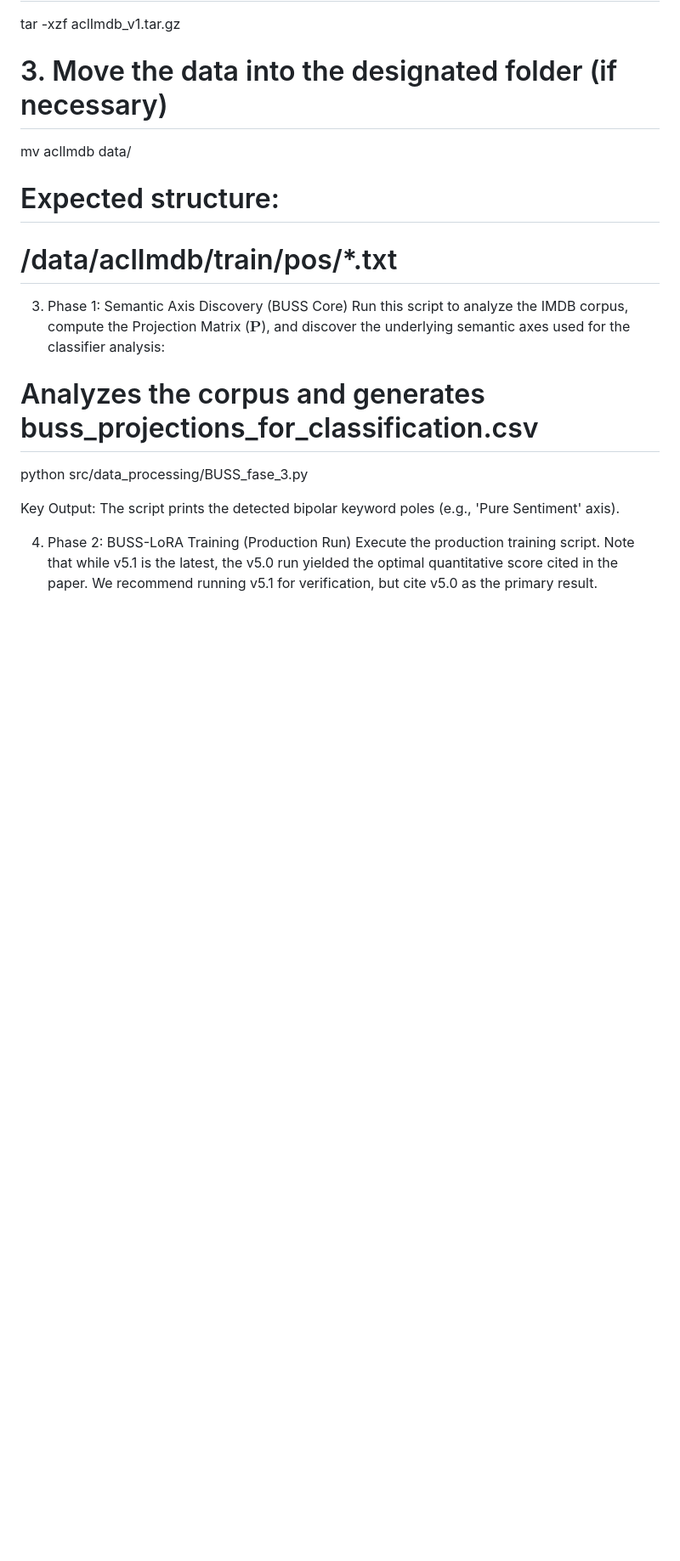
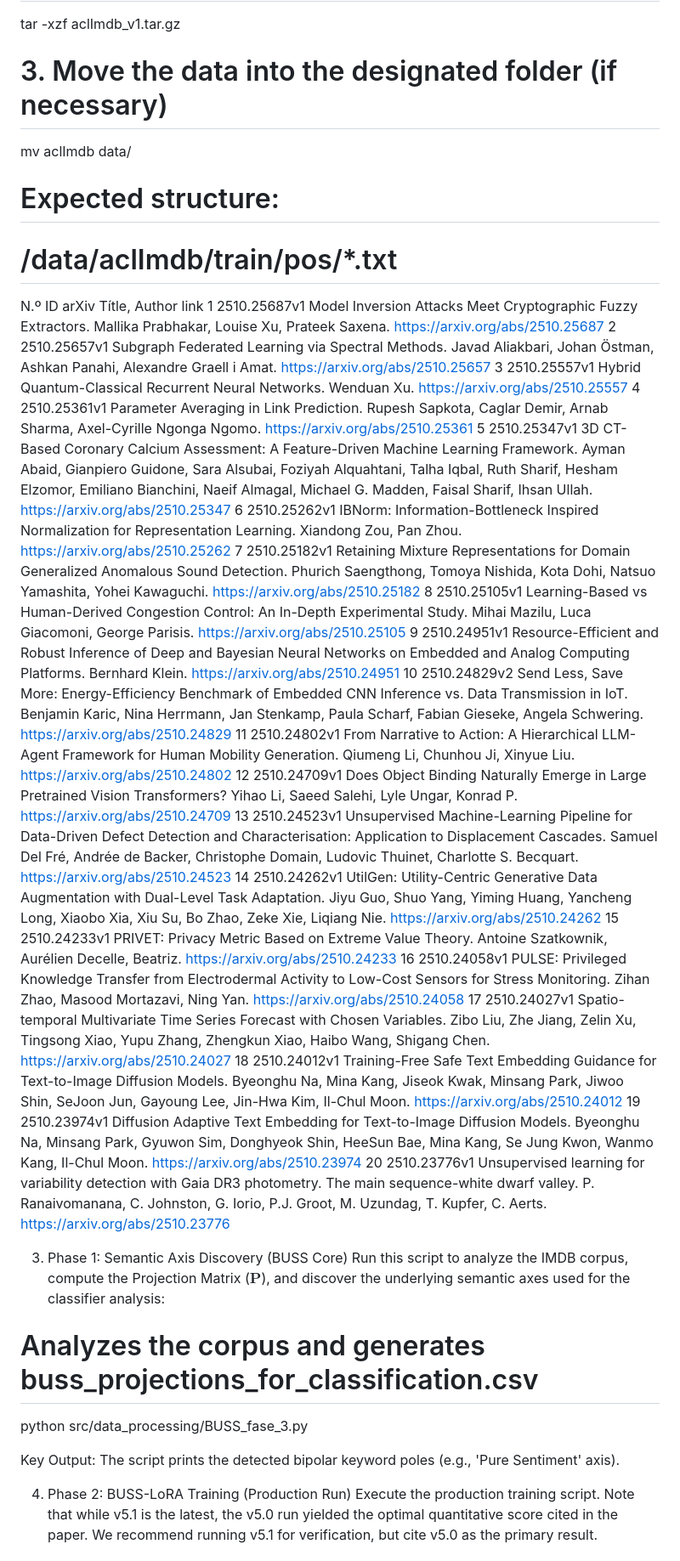
Before and after one commit to arturoornelasb/Bipolar-Universal-Semantic-Scale-BUSS-, a Markdown page: README.md, the part around one of its changes. Shown at 85% size. Drawn GitHub-style; blank space fills up the shorter version.

```diff
--- a/README.md
+++ b/README.md
@@ -84,6 +84,33 @@ mv aclImdb data/
 
 # Expected structure:
 # /data/aclImdb/train/pos/*.txt
+
+
+N.º	ID arXiv	Títle, Author link
+1	2510.25687v1	Model Inversion Attacks Meet Cryptographic Fuzzy Extractors. Mallika Prabhakar, Louise Xu, Prateek Saxena. https://arxiv.org/abs/2510.25687
+2	2510.25657v1	Subgraph Federated Learning via Spectral Methods. Javad Aliakbari, Johan Östman, Ashkan Panahi, Alexandre Graell i Amat. https://arxiv.org/abs/2510.25657
+3	2510.25557v1	Hybrid Quantum-Classical Recurrent Neural Networks. Wenduan Xu. https://arxiv.org/abs/2510.25557
+4	2510.25361v1	Parameter Averaging in Link Prediction. Rupesh Sapkota, Caglar Demir, Arnab Sharma, Axel-Cyrille Ngonga Ngomo. https://arxiv.org/abs/2510.25361
+5	2510.25347v1	3D CT-Based Coronary Calcium Assessment: A Feature-Driven Machine Learning Framework. Ayman Abaid, Gianpiero Guidone, Sara Alsubai, Foziyah Alquahtani, Talha Iqbal, Ruth Sharif, Hesham Elzomor, Emiliano Bianchini, Naeif Almagal, Michael G. Madden, Faisal Sharif, Ihsan Ullah. https://arxiv.org/abs/2510.25347
+6	2510.25262v1	IBNorm: Information-Bottleneck Inspired Normalization for Representation Learning. Xiandong Zou, Pan Zhou. https://arxiv.org/abs/2510.25262
+7	2510.25182v1	Retaining Mixture Representations for Domain Generalized Anomalous Sound Detection. Phurich Saengthong, Tomoya Nishida, Kota Dohi, Natsuo Yamashita, Yohei Kawaguchi. https://arxiv.org/abs/2510.25182
+8	2510.25105v1	Learning-Based vs Human-Derived Congestion Control: An In-Depth Experimental Study. Mihai Mazilu, Luca Giacomoni, George Parisis. https://arxiv.org/abs/2510.25105
+9	2510.24951v1	Resource-Efficient and Robust Inference of Deep and Bayesian Neural Networks on Embedded and Analog Computing Platforms. Bernhard Klein. https://arxiv.org/abs/2510.24951
+10	2510.24829v2	Send Less, Save More: Energy-Efficiency Benchmark of Embedded CNN Inference vs. Data Transmission in IoT. Benjamin Karic, Nina Herrmann, Jan Stenkamp, Paula Scharf, Fabian Gieseke, Angela Schwering. https://arxiv.org/abs/2510.24829
+11	2510.24802v1	From Narrative to Action: A Hierarchical LLM-Agent Framework for Human Mobility Generation. Qiumeng Li, Chunhou Ji, Xinyue Liu. https://arxiv.org/abs/2510.24802
+12	2510.24709v1	Does Object Binding Naturally Emerge in Large Pretrained Vision Transformers? Yihao Li, Saeed Salehi, Lyle Ungar, Konrad P. https://arxiv.org/abs/2510.24709
+13	2510.24523v1	Unsupervised Machine-Learning Pipeline for Data-Driven Defect Detection and Characterisation: Application to Displacement Cascades. Samuel Del Fré, Andrée de Backer, Christophe Domain, Ludovic Thuinet, Charlotte S. Becquart. https://arxiv.org/abs/2510.24523
+14	2510.24262v1	UtilGen: Utility-Centric Generative Data Augmentation with Dual-Level Task Adaptation. Jiyu Guo, Shuo Yang, Yiming Huang, Yancheng Long, Xiaobo Xia, Xiu Su, Bo Zhao, Zeke Xie, Liqiang Nie. https://arxiv.org/abs/2510.24262
+15	2510.24233v1	PRIVET: Privacy Metric Based on Extreme Value Theory. Antoine Szatkownik, Aurélien Decelle, Beatriz. https://arxiv.org/abs/2510.24233
+16	2510.24058v1	PULSE: Privileged Knowledge Transfer from Electrodermal Activity to Low-Cost Sensors for Stress Monitoring. Zihan Zhao, Masood Mortazavi, Ning Yan. https://arxiv.org/abs/2510.24058
+17	2510.24027v1	Spatio-temporal Multivariate Time Series Forecast with Chosen Variables. Zibo Liu, Zhe Jiang, Zelin Xu, Tingsong Xiao, Yupu Zhang, Zhengkun Xiao, Haibo Wang, Shigang Chen. https://arxiv.org/abs/2510.24027
+18	2510.24012v1	Training-Free Safe Text Embedding Guidance for Text-to-Image Diffusion Models. Byeonghu Na, Mina Kang, Jiseok Kwak, Minsang Park, Jiwoo Shin, SeJoon Jun, Gayoung Lee, Jin-Hwa Kim, Il-Chul Moon. https://arxiv.org/abs/2510.24012
+19	2510.23974v1	Diffusion Adaptive Text Embedding for Text-to-Image Diffusion Models. Byeonghu Na, Minsang Park, Gyuwon Sim, Donghyeok Shin, HeeSun Bae, Mina Kang, Se Jung Kwon, Wanmo Kang, Il-Chul Moon. https://arxiv.org/abs/2510.23974
+20	2510.23776v1	Unsupervised learning for variability detection with Gaia DR3 photometry. The main sequence-white dwarf valley. P. Ranaivomanana, C. Johnston, G. Iorio, P.J. Groot, M. Uzundag, T. Kupfer, C. Aerts. https://arxiv.org/abs/2510.23776
+
+
+
+
 
 
 3. Phase 1: Semantic Axis Discovery (BUSS Core)
```
Also changed, not shown: other parts of README.md (+1 -1 lines).
